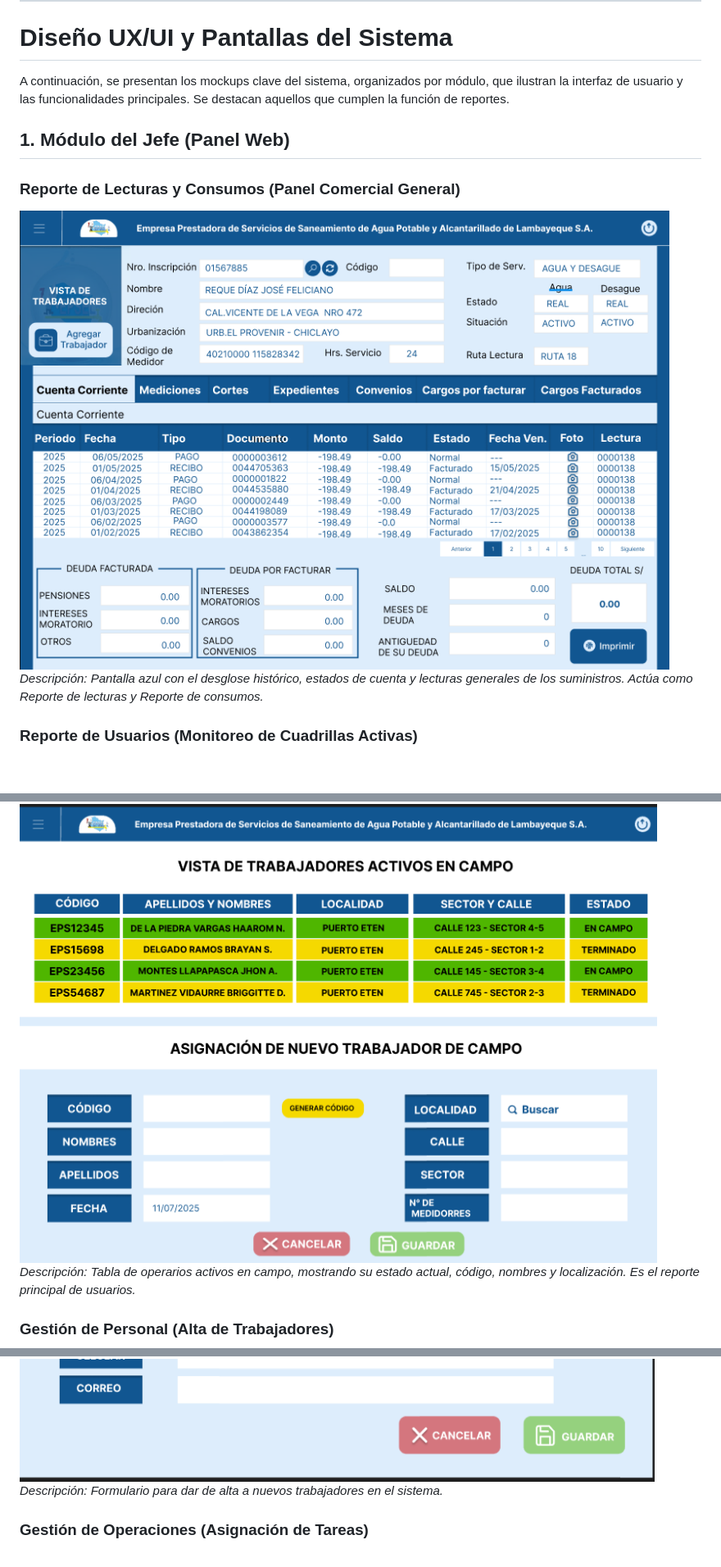
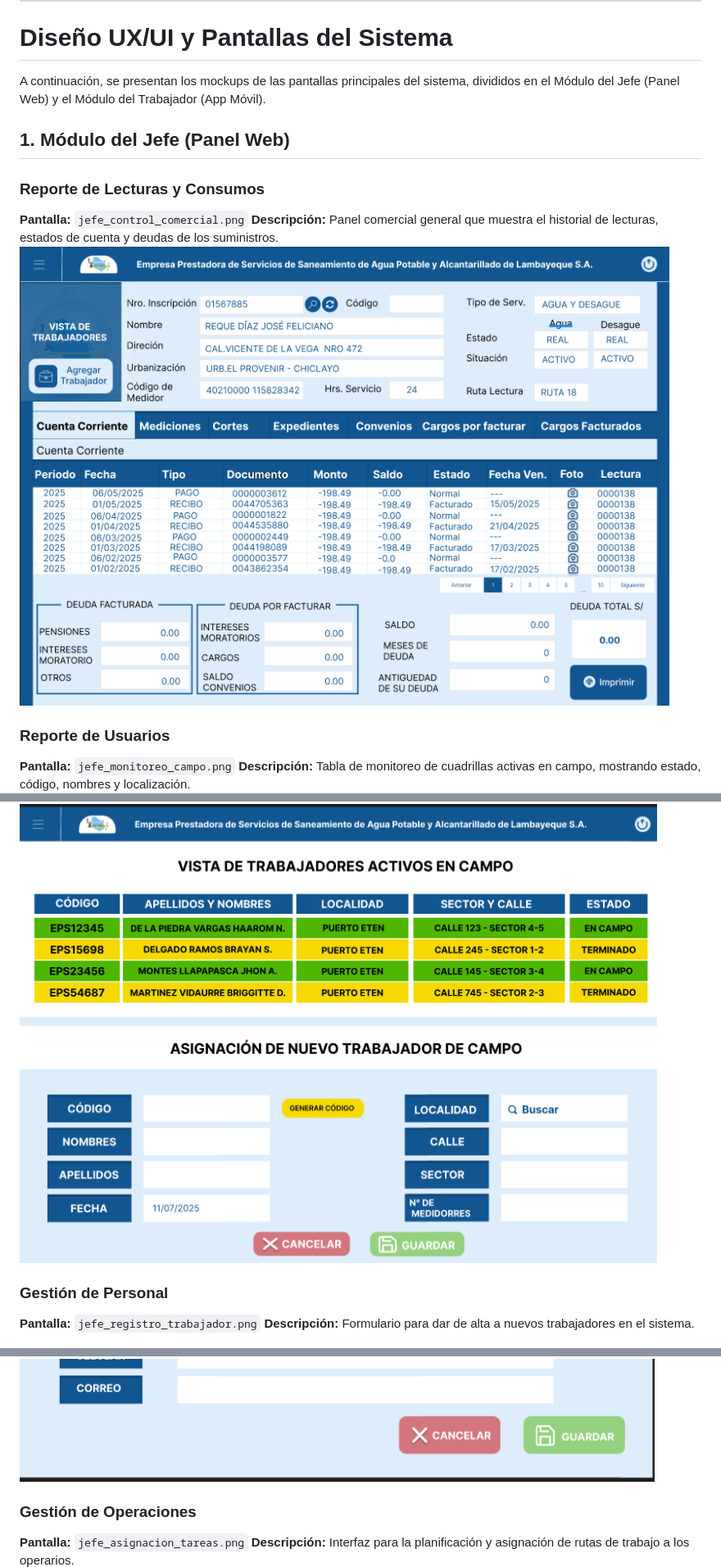
Before and after one commit to mer2825/epsel_smart_reader, a Markdown page: README.md, 3 parts joined by grey strips. Shown at 82% size. Rendered like a GitHub page; blank space fills up the shorter version.

Commit message:
docs: Completar documentación con diseño de BD, mockups y arquitectura

```diff
--- a/README.md
+++ b/README.md
@@ -173,21 +173,26 @@ Firestore crea índices automáticamente para la mayoría de los campos. Para co
 
 # Diseño UX/UI y Pantallas del Sistema
 
-A continuación, se presentan los mockups clave del sistema, organizados por módulo, que ilustran la interfaz de usuario y las funcionalidades principales. Se destacan aquellos que cumplen la función de reportes.
+A continuación, se presentan los mockups de las pantallas principales del sistema, divididos en el Módulo del Jefe (Panel Web) y el Módulo del Trabajador (App Móvil).
 
 ## 1. Módulo del Jefe (Panel Web)
 
-### Reporte de Lecturas y Consumos (Panel Comercial General)
-![Panel Comercial](docs/mockups/jefe_control_comercial.png)
-_Descripción: Pantalla azul con el desglose histórico, estados de cuenta y lecturas generales de los suministros. Actúa como Reporte de lecturas y Reporte de consumos._
+### Reporte de Lecturas y Consumos
+**Pantalla:** `jefe_control_comercial.png`
+**Descripción:** Panel comercial general que muestra el historial de lecturas, estados de cuenta y deudas de los suministros.
+![Panel de Control Comercial](docs/mockups/jefe_control_comercial.png)
 
-### Reporte de Usuarios (Monitoreo de Cuadrillas Activas)
+### Reporte de Usuarios
+**Pantalla:** `jefe_monitoreo_campo.png`
+**Descripción:** Tabla de monitoreo de cuadrillas activas en campo, mostrando estado, código, nombres y localización.
 ![Monitoreo de Campo](docs/mockups/jefe_monitoreo_campo.png)
-_Descripción: Tabla de operarios activos en campo, mostrando su estado actual, código, nombres y localización. Es el reporte principal de usuarios._
 
-### Gestión de Personal (Alta de Trabajadores)
+### Gestión de Personal
+**Pantalla:** `jefe_registro_trabajador.png`
+**Descripción:** Formulario para dar de alta a nuevos trabajadores en el sistema.
 ![Registro de Trabajador](docs/mockups/jefe_registro_trabajador.png)
-_Descripción: Formulario para dar de alta a nuevos trabajadores en el sistema._
 
-### Gestión de Operaciones (Asignación de Tareas)
+### Gestión de Operaciones
+**Pantalla:** `jefe_asignacion_tareas.png`
+**Descripción:** Interfaz para la planificación y asignación de rutas de trabajo a los operarios.
 ![Asignación de Tareas](docs/mockups/jefe_asignacion_tareas.png)
```
Also changed, not shown: other parts of README.md (+13 -13 lines).
